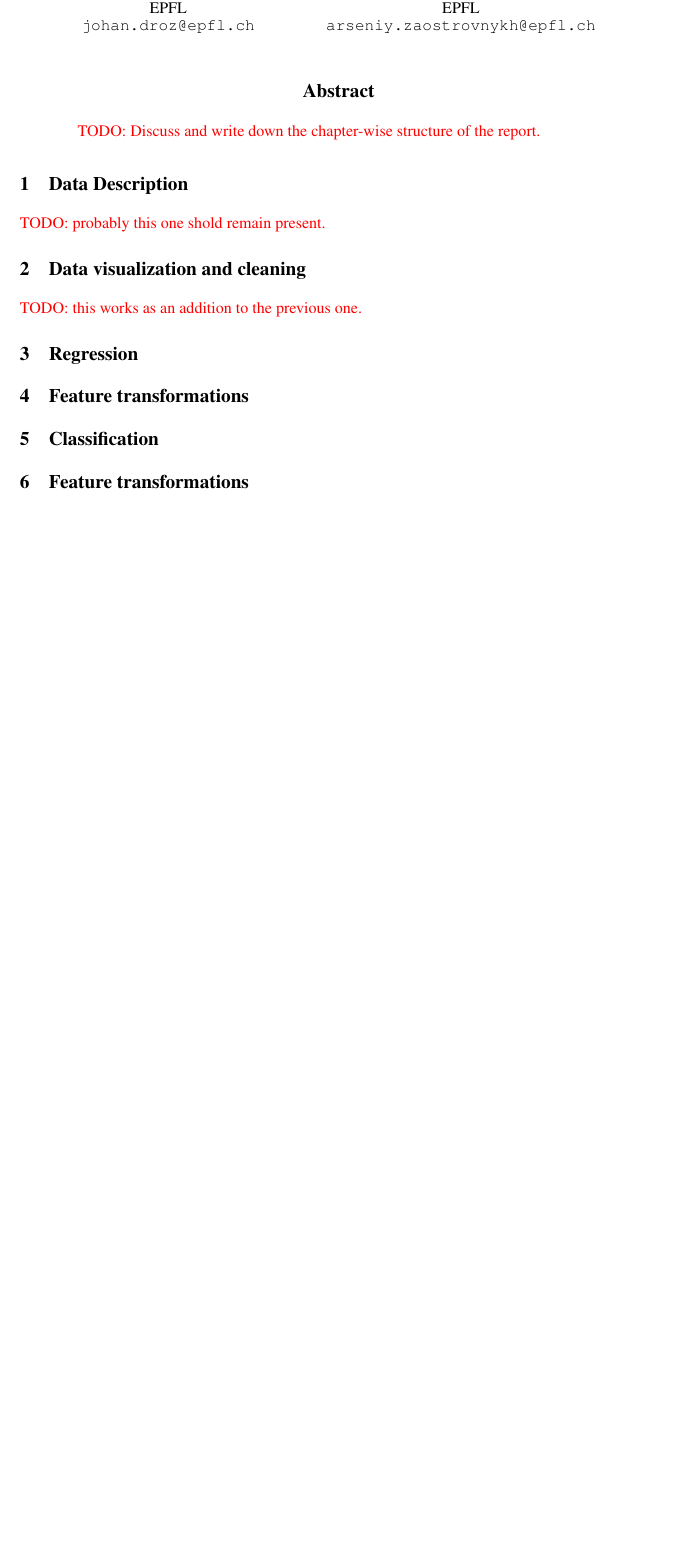
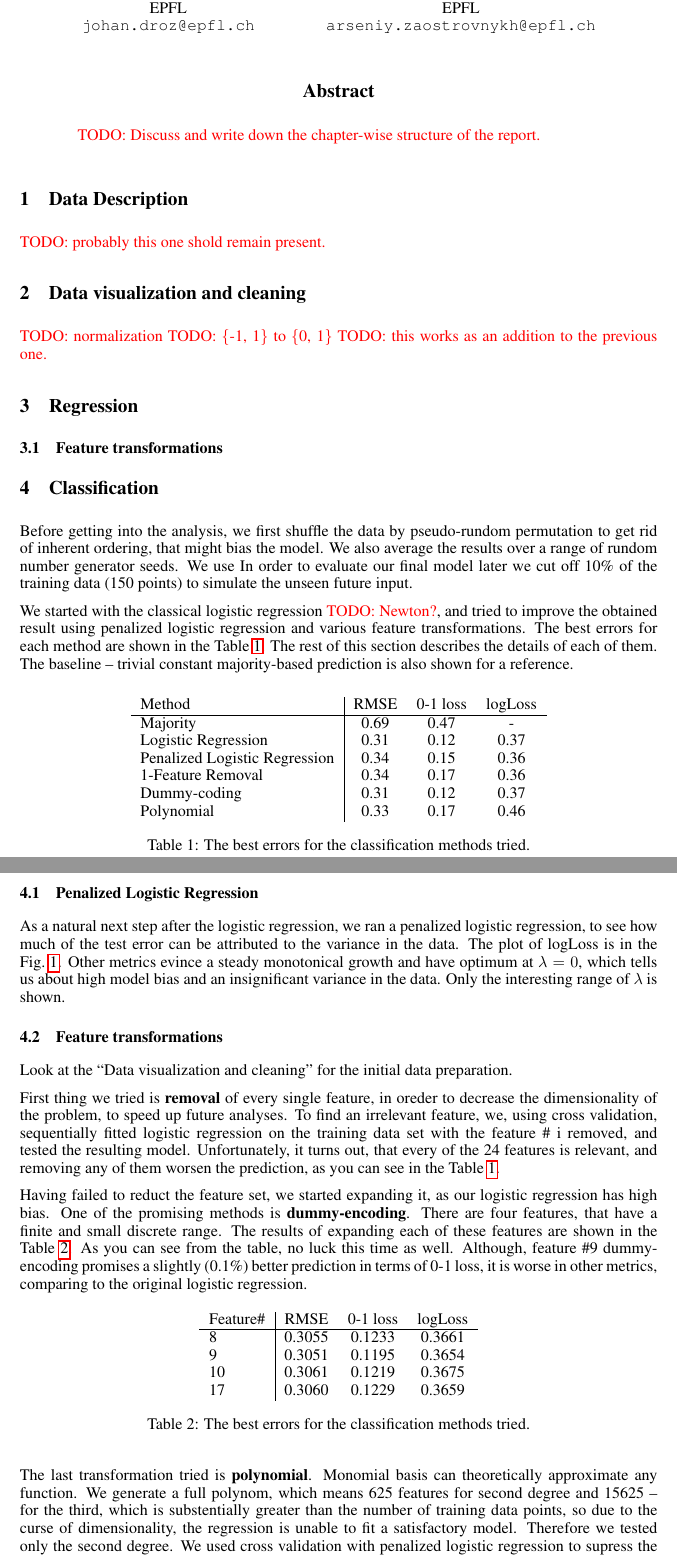
Before and after one commit to necto/pcml, a LaTeX paper (prj1/report/report.tex): part of the page before the commit and two parts of pages 1 and 2 of 4 after it, the two joined at a grey line, cut so that both start at the same text, the shorter picture padded with empty space. Compiled offline with pdfLaTeX.

Commit message:
Classification report draft; make-chain for report-figures, predictions; split-seed is taken out as a parameter

```diff
--- a/prj1/report/report.tex
+++ b/prj1/report/report.tex
@@ -51,17 +51,57 @@ EPFL \\
 \todo{probably this one shold remain present.}
 
 \section{Data visualization and cleaning}
+\todo{normalization}
+\todo{\{-1, 1\} to \{0, 1\}}
 \todo{this works as an addition to the previous one.}
 % A figure reference example: Figure \ref{fig:boxplotX}
 
-% An example embedded plot:
-%\begin{figure}[!t]
-%\center
-%\subfigure[Boxplot of real-valued $\mathbf{X}$. Data is not centered and therefore we normalize it.]{\includegraphics[width=2.5in]{figures/boxplotX.pdf} \label{fig:boxplotX}}
-%\hfill
-%\subfigure[Histogram of $\mathbf{y}$. We can clearly see two outliers.]{\includegraphics[width=2.5in]{figures/histY.pdf} \label{fig:histY}}
-%\caption{}
-%\end{figure}
+\section{Regression}
+\subsection{Feature transformations}
+\section{Classification}
 
-\section{Regression}
-\section{Feature transformations}
+Before getting into the analysis, we first shuffle the data by pseudo-rundom permutation to get rid of inherent ordering, that might bias the model. We also average the results over a range of rundom number generator seeds. We use In order to evaluate our final model later we cut off 10\% of the training data (150 points) to simulate the unseen future input.
+
+We started with the classical logistic regression \todo{Newton?}, and tried to improve the obtained result using penalized logistic regression and various feature transformations. The best errors for each method are shown in the Table~\ref{tab:classification-errors}. The rest of this section describes the details of each of them. The baseline -- trivial constant majority-based prediction is also shown for a reference.
+\begin{table}[h]
+  \begin{center}
+    \begin{tabular}{l|ccc}
+      Method & RMSE & 0-1 loss & logLoss \\
+      \hline
+      Majority & 0.69 & 0.47 & - \\
+      Logistic Regression & 0.31 & 0.12 & 0.37 \\
+      Penalized Logistic Regression & 0.34 & 0.15 & 0.36  \\
+      1-Feature Removal & 0.34 & 0.17 & 0.36 \\
+      Dummy-coding & 0.31 & 0.12 & 0.37 \\
+      Polynomial & 0.33 & 0.17 & 0.46
+    \end{tabular}
+    \caption{The best errors for the classification methods tried.}
+    \label{tab:classification-errors}
+  \end{center}
+\end{table}
+
+\subsection{Penalized Logistic Regression}
+As a natural next step after the logistic regression, we ran a penalized logistic regression, to see how much of the test error can be attributed to the variance in the data. The plot of logLoss is in the Fig.~\ref{fig:penLLmisses}. Other metrics evince a steady monotonical growth and have optimum at $\lambda = 0$, which tells us about high model bias and an insignificant variance in the data. Only the interesting range of $\lambda$ is shown.
+
+\subsection{Feature transformations}
+Look at the ``Data visualization and cleaning'' for the initial data preparation.
+
+First thing we tried is {\bf removal} of every single feature, in oreder to decrease the dimensionality of the problem, to speed up future analyses. To find an irrelevant feature, we, using cross validation, sequentially fitted logistic regression on the training data set with the feature \# i removed, and tested the resulting model. Unfortunately, it turns out, that every of the 24 features is relevant, and removing any of them worsen the prediction, as you can see in the Table~\ref{tab:classification-errors}.
+
+Having failed to reduct the feature set, we started expanding it, as our logistic regression has high bias. One of the promising methods is {\bf dummy-encoding}. There are four features, that have a finite and small discrete range. The results of expanding each of these features are shown in the Table~\ref{tab:classification-dummy}. As you can see from the table, no luck this time as well. Although, feature \#9 dummy-encoding promises a slightly (0.1\%) better prediction in terms of 0-1 loss, it is worse in other metrics, comparing to the original logistic regression.
+\begin{table}[h]
+  \begin{center}
+    \begin{tabular}{l|ccc}
+      Feature\# & RMSE & 0-1 loss & logLoss \\
+      \hline
+      8 & 0.3055 & 0.1233 & 0.3661 \\
+      9 & 0.3051 & 0.1195 & 0.3654 \\
+      10 & 0.3061 & 0.1219 & 0.3675 \\
+      17 & 0.3060 & 0.1229 & 0.3659
+    \end{tabular}
+    \caption{The best errors for the classification methods tried.}
+    \label{tab:classification-dummy}
+  \end{center}
+\end{table}
+
+The last transformation tried is {\bf polynomial}. Monomial basis can theoretically approximate any function. We generate a full polynom, which means 625 features for second degree and 15625 -- for the third, which is substentially greater than the number of training data points, so due to the curse of dimensionality, the regression is unable to fit a satisfactory model. Therefore we tested only the second degree. We used cross validation with penalized logistic regression to supress the high variance of 625 features. In the Fig.~\ref{fig:polyErrors} you can see the plot of RMSE for the polynomial of the second degree.
@@ -68,4 +115,2 @@ EPFL \\
 
 
-\section{Classification}
-\section{Feature transformations}
```
Also changed, not shown: prj1/Makefile, prj1/report/report.tex (14 more changed lines), 4 other files.
